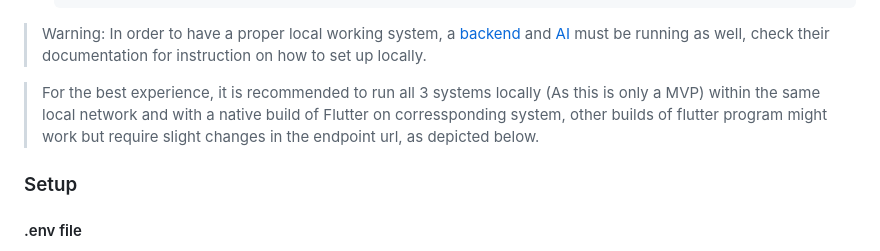
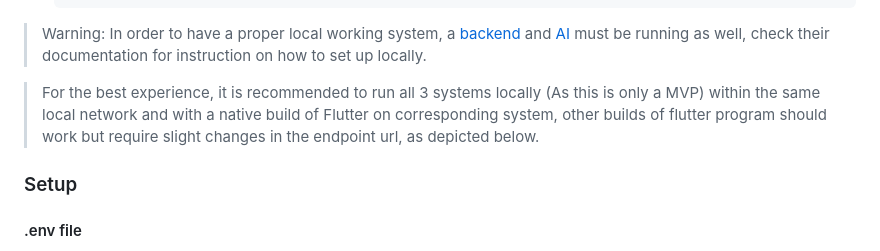
Before and after one commit to Hankaji/GDGDoc-Aegis-Frontend, a Markdown page: README.md, the part around the change. Drawn GitHub-style.

```diff
--- a/README.md
+++ b/README.md
@@ -33,7 +33,7 @@ To get started with this project, follow these steps:
 
 > Warning: In order to have a proper local working system, a [backend](https://github.com/DankoFox/aegis-backend) and [AI](https://github.com/nmquan1/aegis-pipeline) must be running as well, check their documentation for instruction on how to set up locally.
 
-> For the best experience, it is recommended to run all 3 systems locally (As this is only a MVP) within the same local network and with a native build of Flutter on corressponding system, other builds of flutter program might work but require slight changes in the endpoint url, as depicted below.
+> For the best experience, it is recommended to run all 3 systems locally (As this is only a MVP) within the same local network and with a native build of Flutter on corresponding system, other builds of flutter program should work but require slight changes in the endpoint url, as depicted below.
 
 ### Setup
 
```
